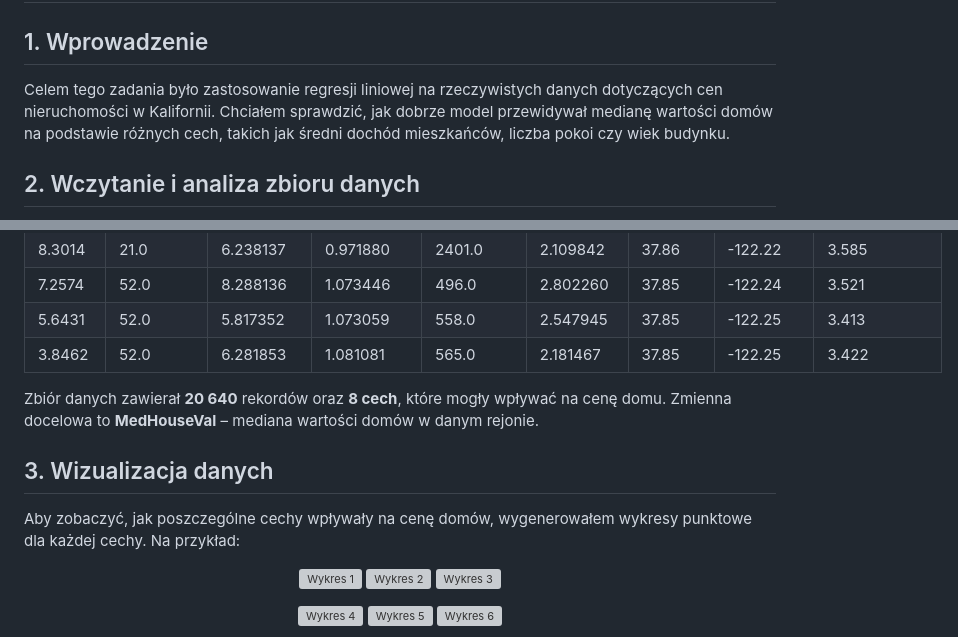
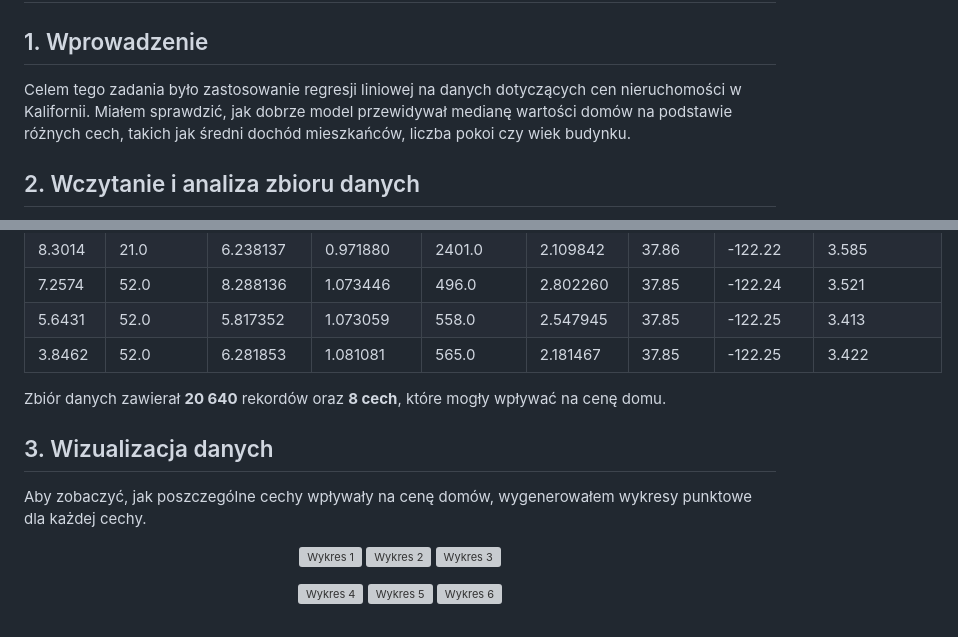
Before and after one commit to krolikowski80/studia_WSB, a Markdown page: Wstep_do_AI/README.md, 2 parts joined by grey strips. Drawn GitHub-style; grey boxes are pictures that could not be loaded.

```diff
--- a/Wstep_do_AI/README.md
+++ b/Wstep_do_AI/README.md
@@ -2,7 +2,7 @@
 
 ## 1. Wprowadzenie
 
-Celem tego zadania było zastosowanie regresji liniowej na rzeczywistych danych dotyczących cen nieruchomości w Kalifornii. Chciałem sprawdzić, jak dobrze model przewidywał medianę wartości domów na podstawie różnych cech, takich jak średni dochód mieszkańców, liczba pokoi czy wiek budynku.
+Celem tego zadania było zastosowanie regresji liniowej na danych dotyczących cen nieruchomości w Kalifornii. Miałem sprawdzić, jak dobrze model przewidywał medianę wartości domów na podstawie różnych cech, takich jak średni dochód mieszkańców, liczba pokoi czy wiek budynku.
 
 ## 2. Wczytanie i analiza zbioru danych
 
@@ -16,11 +16,11 @@ Dane pobrałem z biblioteki **scikit-learn** i zapisałem w formie **DataFrame**
 | 5.6431 | 52.0     | 5.817352 | 1.073059  | 558.0      | 2.547945 | 37.85    | -122.25   | 3.413       |
 | 3.8462 | 52.0     | 6.281853 | 1.081081  | 565.0      | 2.181467 | 37.85    | -122.25   | 3.422       |
 
-Zbiór danych zawierał **20 640** rekordów oraz **8 cech**, które mogły wpływać na cenę domu. Zmienna docelowa to **MedHouseVal** – mediana wartości domów w danym rejonie.
+Zbiór danych zawierał **20 640** rekordów oraz **8 cech**, które mogły wpływać na cenę domu.
 
 ## 3. Wizualizacja danych
 
-Aby zobaczyć, jak poszczególne cechy wpływały na cenę domów, wygenerowałem wykresy punktowe dla każdej cechy. Na przykład:
+Aby zobaczyć, jak poszczególne cechy wpływały na cenę domów, wygenerowałem wykresy punktowe dla każdej cechy.
 
 <p align="center">
   <img src="charts_all_features/MedInc_vs_MedHouseVal.png" alt="Wykres 1" width="300"/>
```
Also changed, not shown: other parts of Wstep_do_AI/README.md (+1 -42 lines).
